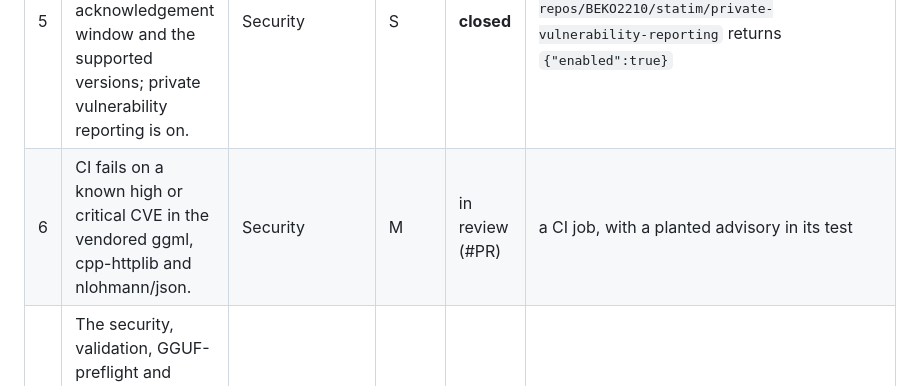
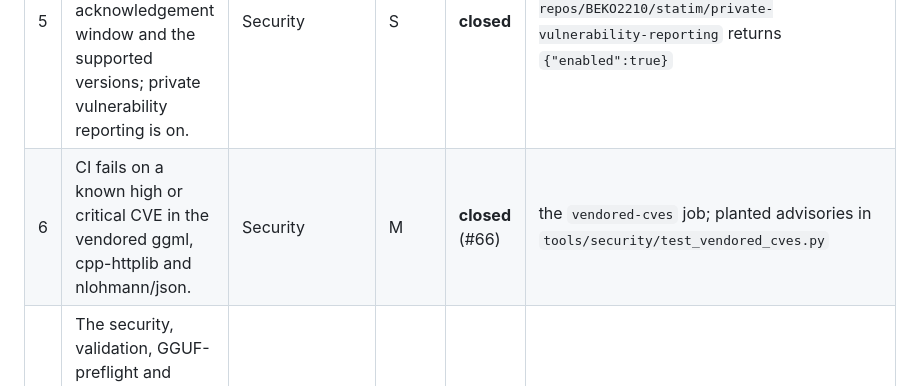
Before and after one commit to BEKO2210/statim, a Markdown page: docs/READINESS.md, the part around the change. Rendered like a GitHub page.

Commit message:
READINESS: P0 #6 closed by #66
Co-Authored-By: Claude Opus 5.5 <noreply@anthropic.com>
Claude-Session: https://claude.ai/code/session_01NsPaP5HFBxMhnbM5QryeAX

```diff
--- a/docs/READINESS.md
+++ b/docs/READINESS.md
@@ -30,7 +30,7 @@ last column.
 | 3 | `main` accepts changes only through pull requests with green `build-test` and `fuzz`, and nobody can bypass that. Release tags cannot be deleted or moved. | Supply chain | S | **closed** (2026-09-30) | see [Proofs](#proofs) |
 | 4 | Every GitHub Action is pinned to a full commit SHA. | Supply chain | S | **closed** (#51) | `.github/workflows/*.yml`; Dependabot keeps the pins current |
 | 5 | A root `SECURITY.md` gives the contact, an acknowledgement window and the supported versions; private vulnerability reporting is on. | Security | S | **closed** | `SECURITY.md` in the root; `gh api repos/BEKO2210/statim/private-vulnerability-reporting` returns `{"enabled":true}` |
-| 6 | CI fails on a known high or critical CVE in the vendored ggml, cpp-httplib and nlohmann/json. | Security | M | in review (#PR) | a CI job, with a planted advisory in its test |
+| 6 | CI fails on a known high or critical CVE in the vendored ggml, cpp-httplib and nlohmann/json. | Security | M | **closed** (#66) | the `vendored-cves` job; planted advisories in `tools/security/test_vendored_cves.py` |
 | 7 | The security, validation, GGUF-preflight and fuzz-regression tests run under ASan and UBSan in CI, not only the 60-second fuzz job. | Security | M | **closed** (#62) | the `sanitize` job in `.github/workflows/ci.yml` |
 | 8 | The support matrix in the README equals what CI builds and tests and what the release ships. ARM NEON and CUDA are claimed but not tested today. | Documentation, platform | S | **closed** | README [Platform support](../README.md#platform-support): ARM NEON is no longer claimed; Vulkan and CUDA list the parity tests run on an RTX 3070 on 2026-10-01 |
 | 9 | The model promotion gate uses paired statistics (McNemar or a paired bootstrap) on stored per-item outcomes, and a test fails if the unpaired formula returns. The published "0 regressions" is recomputed or withdrawn. | Evaluation | L | open | `tools/finetune/test_gate.py`; recomputed gate reports |
```
